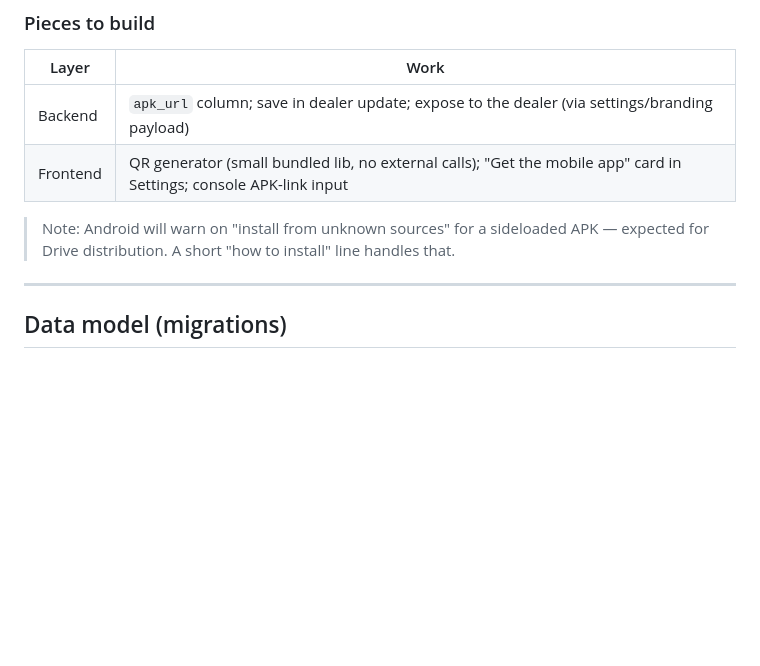
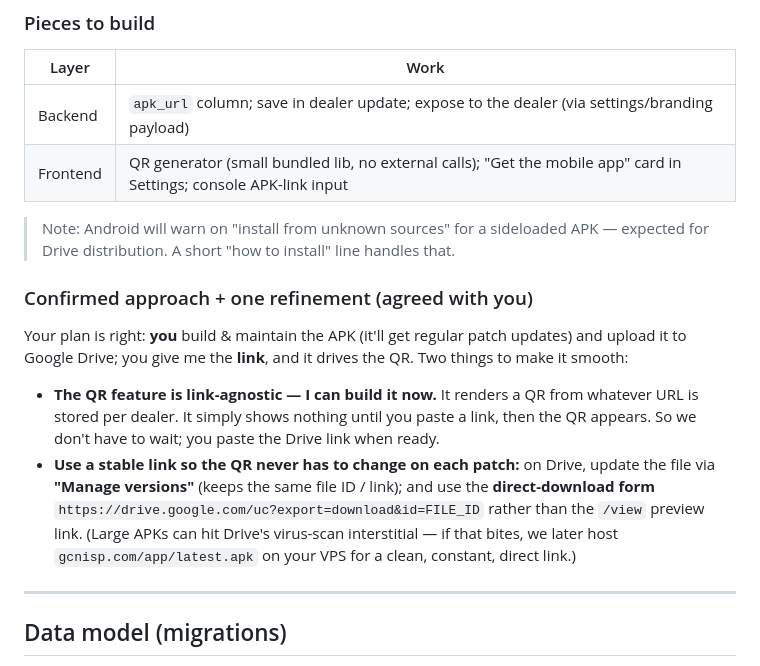
Before and after one commit to MSheharyar/GCNISP, a Markdown page: SAAS_DEALER_ACCESS_PLAN.md, the part around one of its changes. Rendered like a GitHub page; blank space fills up the shorter version.

```diff
--- a/SAAS_DEALER_ACCESS_PLAN.md
+++ b/SAAS_DEALER_ACCESS_PLAN.md
@@ -93,6 +118,11 @@ Toggleable modules (each = a nav group + its pages + its API):
 
 > Note: Android will warn on "install from unknown sources" for a sideloaded APK — expected for Drive distribution. A short "how to install" line handles that.
 
+### Confirmed approach + one refinement (agreed with you)
+Your plan is right: **you** build & maintain the APK (it'll get regular patch updates) and upload it to Google Drive; you give me the **link**, and it drives the QR. Two things to make it smooth:
+- **The QR feature is link-agnostic — I can build it now.** It renders a QR from whatever URL is stored per dealer. It simply shows nothing until you paste a link, then the QR appears. So we don't have to wait; you paste the Drive link when ready.
+- **Use a stable link so the QR never has to change on each patch:** on Drive, update the file via **"Manage versions"** (keeps the same file ID / link); and use the **direct-download form** `https://drive.google.com/uc?export=download&id=FILE_ID` rather than the `/view` preview link. (Large APKs can hit Drive's virus-scan interstitial — if that bites, we later host `gcnisp.com/app/latest.apk` on your VPS for a clean, constant, direct link.)
+
 ---
 
 ## Data model (migrations)
```
Also changed, not shown: other parts of SAAS_DEALER_ACCESS_PLAN.md (+25 -0 lines).
